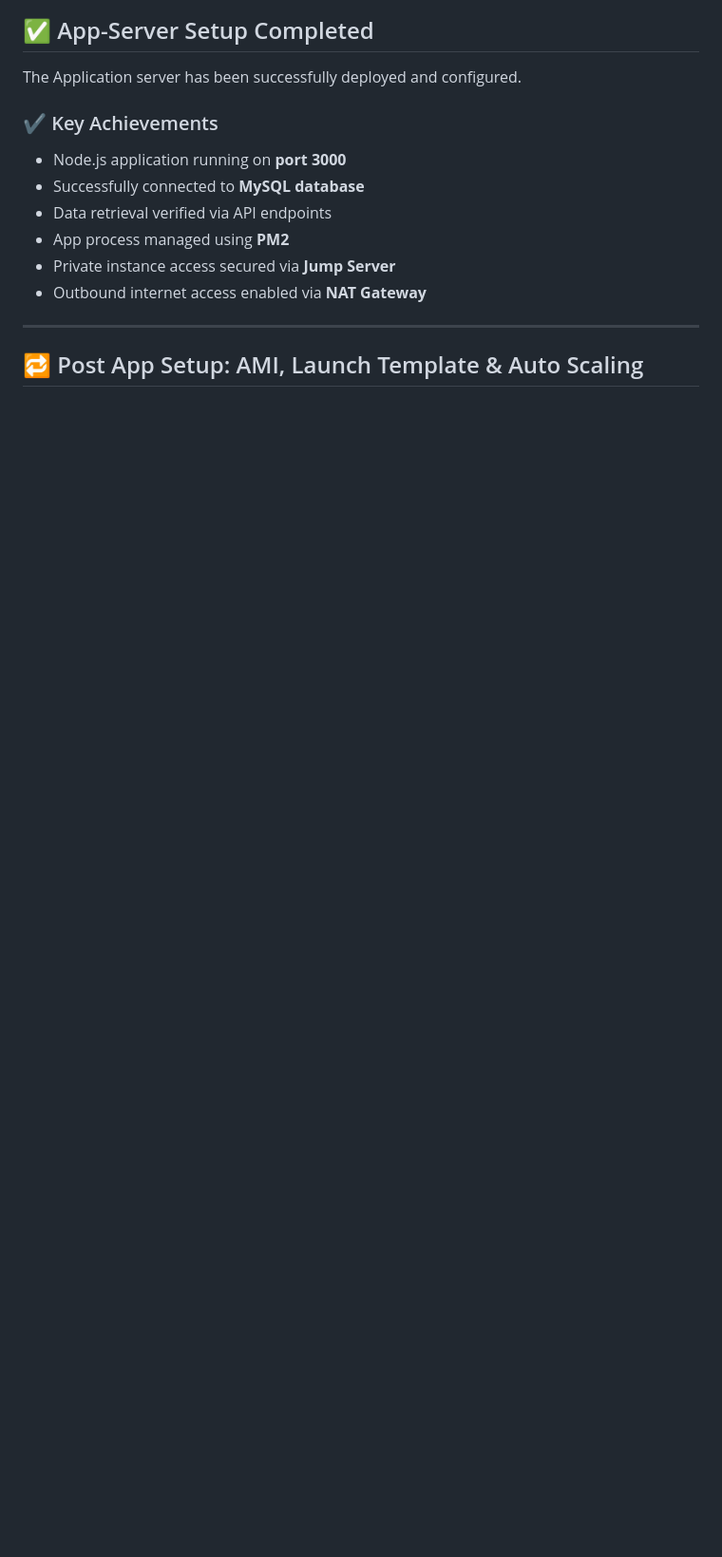
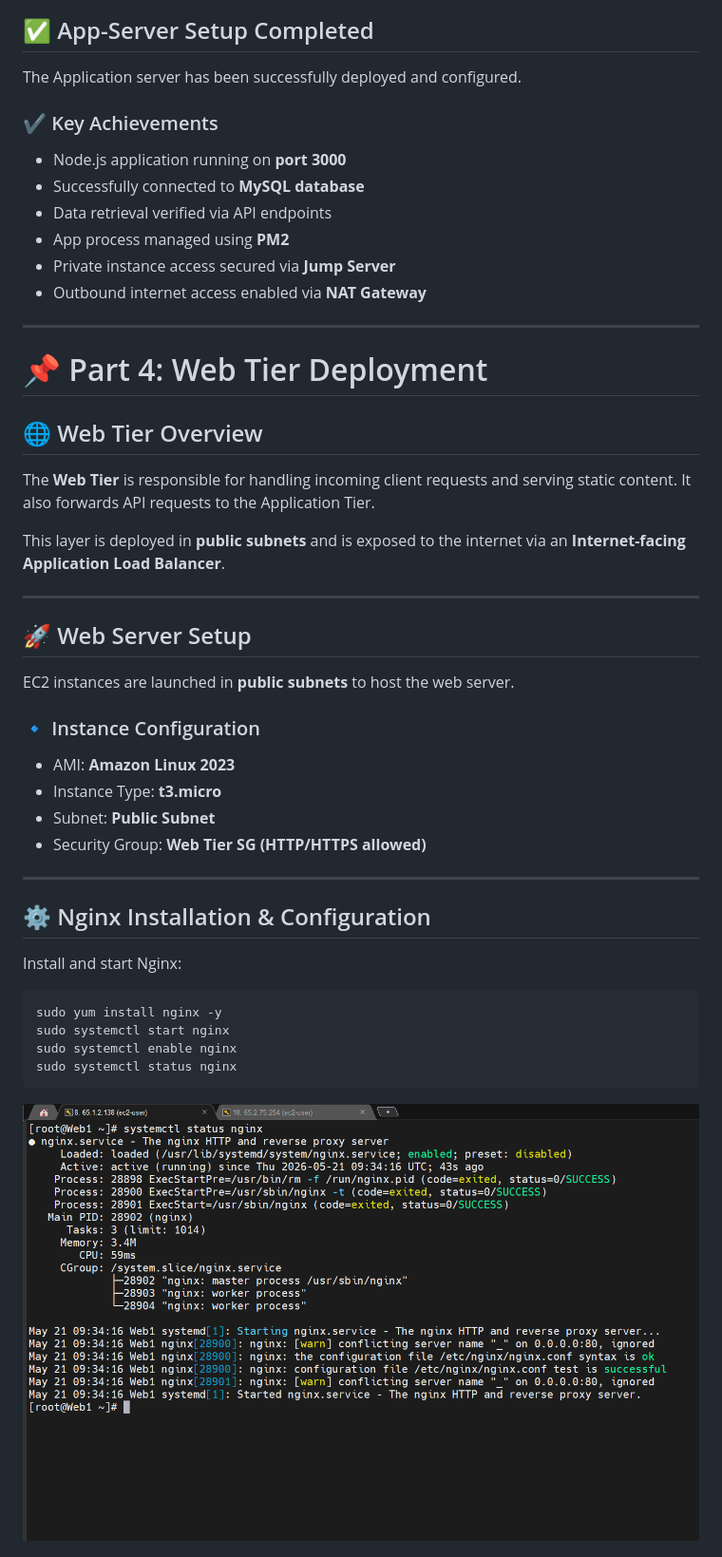
Before and after one commit to Its-Shiivam22/AWS-Three-Tier-Application-Deployment-Project, a Markdown page: README.md, the part around one of its changes. Shown at 95% size. Rendered like a GitHub page; blank space fills up the shorter version.

````diff
--- a/README.md
+++ b/README.md
@@ -386,5 +386,38 @@ The Application server has been successfully deployed and configured.
 - Outbound internet access enabled via **NAT Gateway**
 
 ---
+# 📌 Part 4: Web Tier Deployment
+## 🌐 Web Tier Overview
 
-## 🔁 Post App Setup: AMI, Launch Template & Auto Scaling
+The **Web Tier** is responsible for handling incoming client requests and serving static content.
+It also forwards API requests to the Application Tier.
+
+This layer is deployed in **public subnets** and is exposed to the internet via an **Internet-facing Application Load Balancer**.
+
+---
+
+## 🚀 Web Server Setup
+
+EC2 instances are launched in **public subnets** to host the web server.
+
+### 🔹 Instance Configuration
+
+- AMI: **Amazon Linux 2023**
+- Instance Type: **t3.micro**
+- Subnet: **Public Subnet**
+- Security Group: **Web Tier SG (HTTP/HTTPS allowed)**
+
+---
+
+## ⚙️ Nginx Installation & Configuration
+Install and start Nginx:
+```bash
+sudo yum install nginx -y
+sudo systemctl start nginx
+sudo systemctl enable nginx
+sudo systemctl status nginx
+```
+<p align="center">
+  <img src="./Images/nginx Status.png" width="800">
+</p>
+
````
Also changed, not shown: other parts of README.md (+40 -17 lines).
